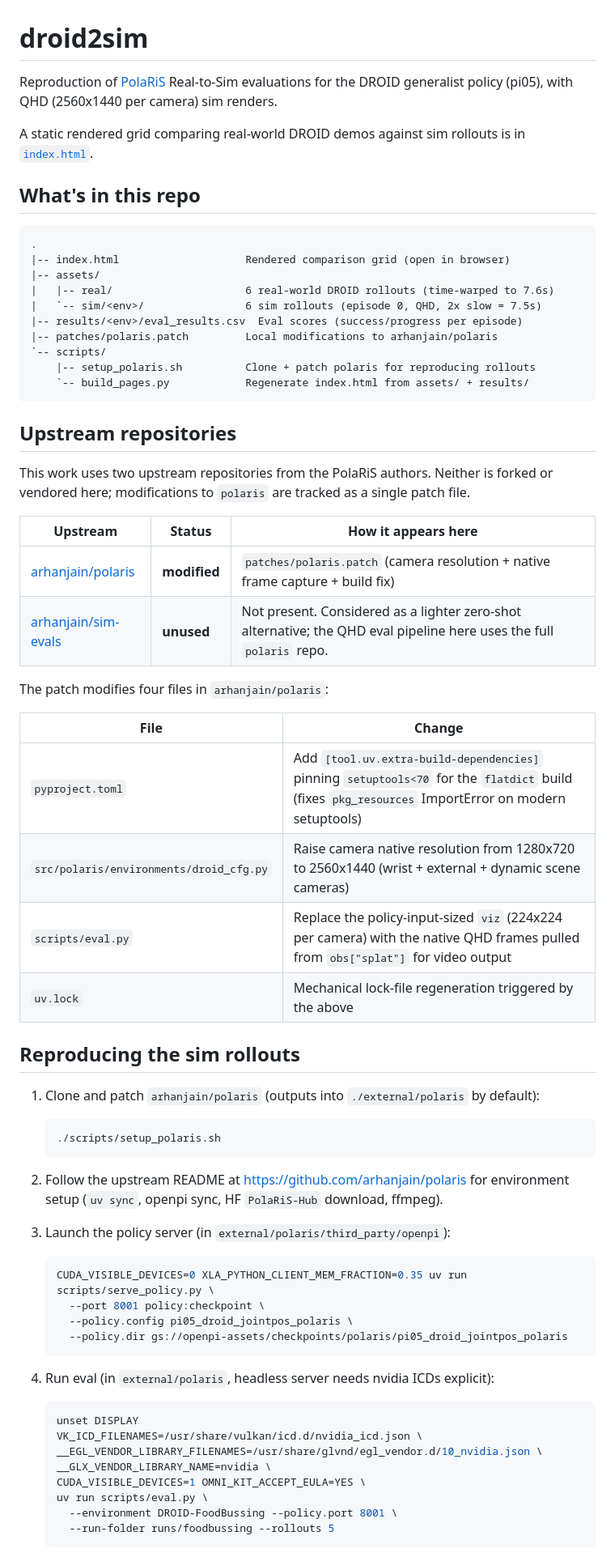
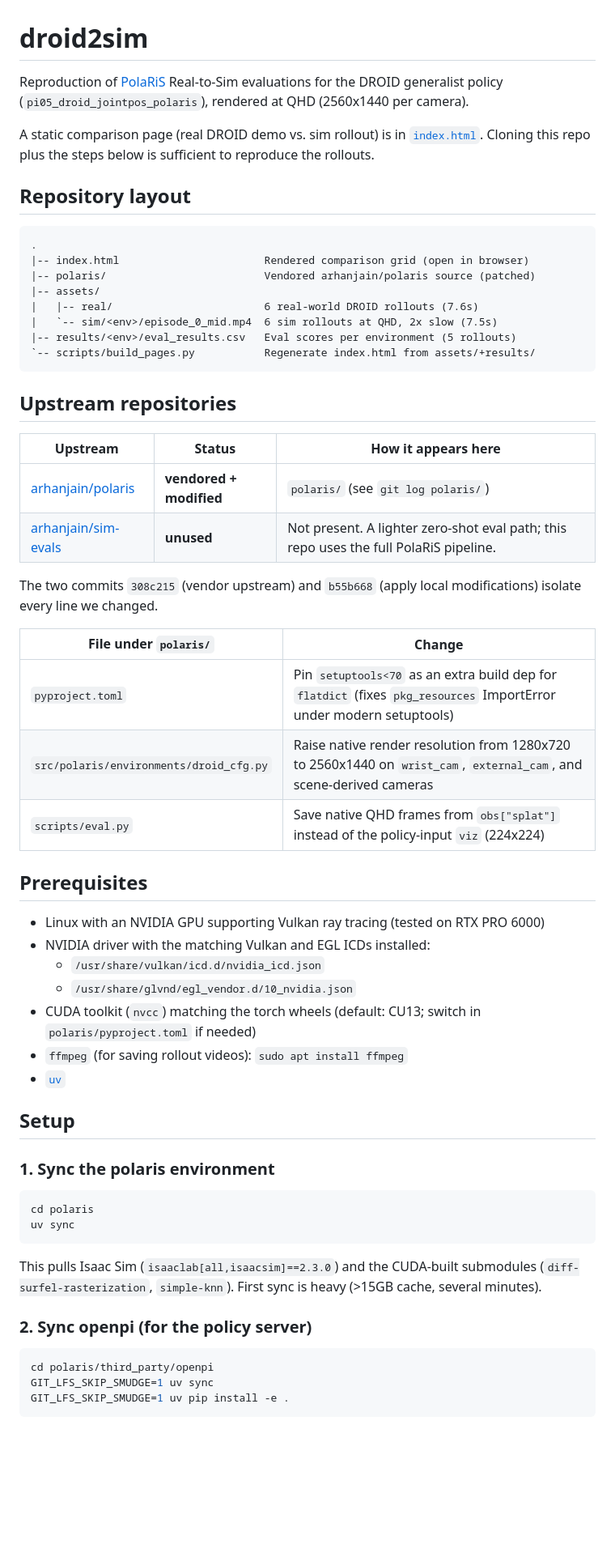
Before and after one commit to SNU-PI/droid2sim, a Markdown page: README.md, the part around one of its changes. Shown at 81% size. Drawn GitHub-style; blank space fills up the shorter version.

Commit message:
docs: rewrite README with end-to-end setup and run instructions

````diff
--- a/README.md
+++ b/README.md
@@ -1,75 +1,71 @@
 # droid2sim
 
-Reproduction of [PolaRiS](https://github.com/arhanjain/polaris) Real-to-Sim evaluations
-for the DROID generalist policy (pi05), with QHD (2560x1440 per camera) sim renders.
+Reproduction of [PolaRiS](https://github.com/arhanjain/polaris) Real-to-Sim
+evaluations for the DROID generalist policy (`pi05_droid_jointpos_polaris`),
+rendered at QHD (2560x1440 per camera).
 
-A static rendered grid comparing real-world DROID demos against sim rollouts is in
-[`index.html`](./index.html).
+A static comparison page (real DROID demo vs. sim rollout) is in
+[`index.html`](./index.html). Cloning this repo plus the steps below is
+sufficient to reproduce the rollouts.
 
-## What's in this repo
+## Repository layout
 
 ```
 .
-|-- index.html                    Rendered comparison grid (open in browser)
+|-- index.html                       Rendered comparison grid (open in browser)
+|-- polaris/                         Vendored arhanjain/polaris source (patched)
 |-- assets/
-|   |-- real/                     6 real-world DROID rollouts (time-warped to 7.6s)
-|   `-- sim/<env>/                6 sim rollouts (episode 0, QHD, 2x slow = 7.5s)
-|-- results/<env>/eval_results.csv  Eval scores (success/progress per episode)
-|-- patches/polaris.patch         Local modifications to arhanjain/polaris
-`-- scripts/
-    |-- setup_polaris.sh          Clone + patch polaris for reproducing rollouts
-    `-- build_pages.py            Regenerate index.html from assets/ + results/
+|   |-- real/                        6 real-world DROID rollouts (7.6s)
+|   `-- sim/<env>/episode_0_mid.mp4  6 sim rollouts at QHD, 2x slow (7.5s)
+|-- results/<env>/eval_results.csv   Eval scores per environment (5 rollouts)
+`-- scripts/build_pages.py           Regenerate index.html from assets/+results/
 ```
 
 ## Upstream repositories
 
-This work uses two upstream repositories from the PolaRiS authors. Neither is forked
-or vendored here; modifications to `polaris` are tracked as a single patch file.
-
 | Upstream | Status | How it appears here |
 |---|---|---|
-| [arhanjain/polaris](https://github.com/arhanjain/polaris) | **modified** | `patches/polaris.patch` (camera resolution + native frame capture + build fix) |
-| [arhanjain/sim-evals](https://github.com/arhanjain/sim-evals) | **unused** | Not present. Considered as a lighter zero-shot alternative; the QHD eval pipeline here uses the full `polaris` repo. |
+| [arhanjain/polaris](https://github.com/arhanjain/polaris) | **vendored + modified** | `polaris/` (see `git log polaris/`) |
+| [arhanjain/sim-evals](https://github.com/arhanjain/sim-evals) | **unused** | Not present. A lighter zero-shot eval path; this repo uses the full PolaRiS pipeline. |
 
-The patch modifies four files in `arhanjain/polaris`:
+The two commits `308c215` (vendor upstream) and `b55b668` (apply local
+modifications) isolate every line we changed.
 
-| File | Change |
+| File under `polaris/` | Change |
 |---|---|
-| `pyproject.toml` | Add `[tool.uv.extra-build-dependencies]` pinning `setuptools<70` for the `flatdict` build (fixes `pkg_resources` ImportError on modern setuptools) |
-| `src/polaris/environments/droid_cfg.py` | Raise camera native resolution from 1280x720 to 2560x1440 (wrist + external + dynamic scene cameras) |
-| `scripts/eval.py` | Replace the policy-input-sized `viz` (224x224 per camera) with the native QHD frames pulled from `obs["splat"]` for video output |
-| `uv.lock` | Mechanical lock-file regeneration triggered by the above |
+| `pyproject.toml` | Pin `setuptools<70` as an extra build dep for `flatdict` (fixes `pkg_resources` ImportError under modern setuptools) |
+| `src/polaris/environments/droid_cfg.py` | Raise native render resolution from 1280x720 to 2560x1440 on `wrist_cam`, `external_cam`, and scene-derived cameras |
+| `scripts/eval.py` | Save native QHD frames from `obs["splat"]` instead of the policy-input `viz` (224x224) |
 
-## Reproducing the sim rollouts
+## Prerequisites
 
-1. Clone and patch `arhanjain/polaris` (outputs into `./external/polaris` by default):
+- Linux with an NVIDIA GPU supporting Vulkan ray tracing (tested on RTX PRO 6000)
+- NVIDIA driver with the matching Vulkan and EGL ICDs installed:
+  - `/usr/share/vulkan/icd.d/nvidia_icd.json`
+  - `/usr/share/glvnd/egl_vendor.d/10_nvidia.json`
+- CUDA toolkit (`nvcc`) matching the torch wheels (default: CU13; switch in
+  `polaris/pyproject.toml` if needed)
+- `ffmpeg` (for saving rollout videos): `sudo apt install ffmpeg`
+- [`uv`](https://docs.astral.sh/uv/getting-started/installation/)
 
-   ```bash
-   ./scripts/setup_polaris.sh
-   ```
+## Setup
 
-2. Follow the upstream README at https://github.com/arhanjain/polaris for environment
-   setup (`uv sync`, openpi sync, HF `PolaRiS-Hub` download, ffmpeg).
+### 1. Sync the polaris environment
 
-3. Launch the policy server (in `external/polaris/third_party/openpi`):
+```bash
+cd polaris
+uv sync
+```
 
-   ```bash
-   CUDA_VISIBLE_DEVICES=0 XLA_PYTHON_CLIENT_MEM_FRACTION=0.35 uv run scripts/serve_policy.py \
-     --port 8001 policy:checkpoint \
-     --policy.config pi05_droid_jointpos_polaris \
-     --policy.dir gs://openpi-assets/checkpoints/polaris/pi05_droid_jointpos_polaris
-   ```
+This pulls Isaac Sim (`isaaclab[all,isaacsim]==2.3.0`) and the CUDA-built
+submodules (`diff-surfel-rasterization`, `simple-knn`). First sync is heavy
+(>15GB cache, several minutes).
 
-4. Run eval (in `external/polaris`, headless server needs nvidia ICDs explicit):
+### 2. Sync openpi (for the policy server)
 
-   ```bash
-   unset DISPLAY
-   VK_ICD_FILENAMES=/usr/share/vulkan/icd.d/nvidia_icd.json \
-   __EGL_VENDOR_LIBRARY_FILENAMES=/usr/share/glvnd/egl_vendor.d/10_nvidia.json \
-   __GLX_VENDOR_LIBRARY_NAME=nvidia \
-   CUDA_VISIBLE_DEVICES=1 OMNI_KIT_ACCEPT_EULA=YES \
-   uv run scripts/eval.py \
-     --environment DROID-FoodBussing --policy.port 8001 \
-     --run-folder runs/foodbussing --rollouts 5
-   ```
+```bash
+cd polaris/third_party/openpi
+GIT_LFS_SKIP_SMUDGE=1 uv sync
+GIT_LFS_SKIP_SMUDGE=1 uv pip install -e .
+```
 
````
Also changed, not shown: other parts of README.md (+74 -8 lines).
